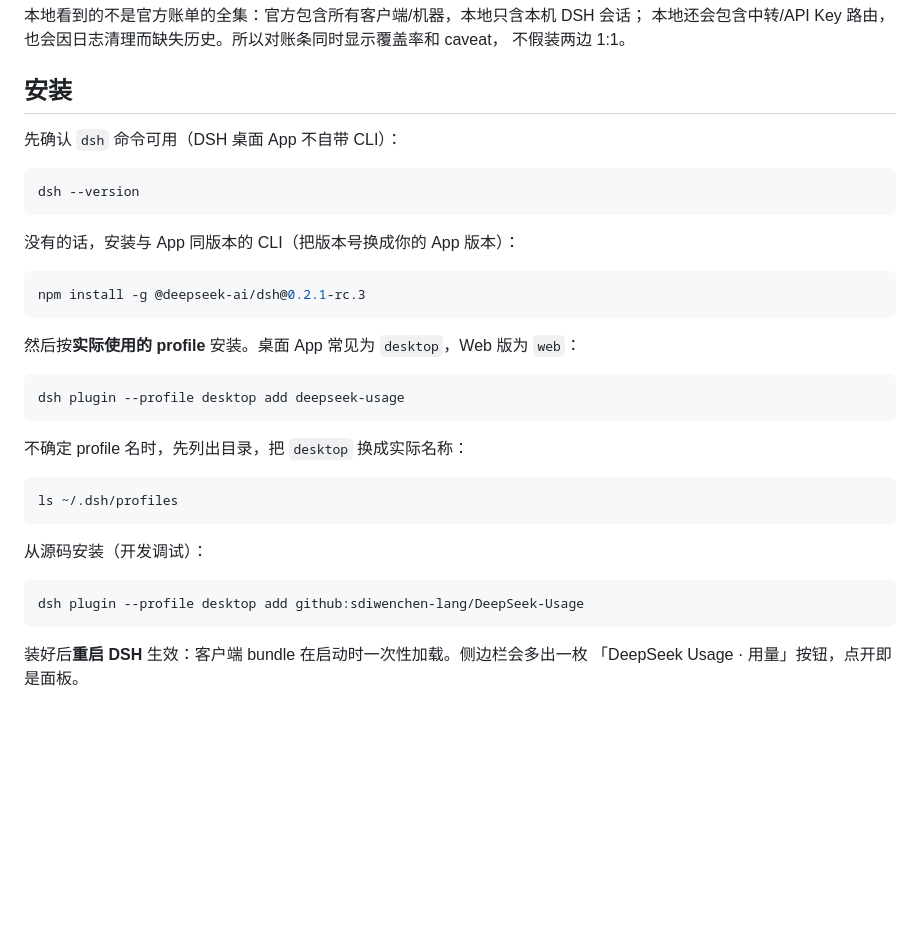
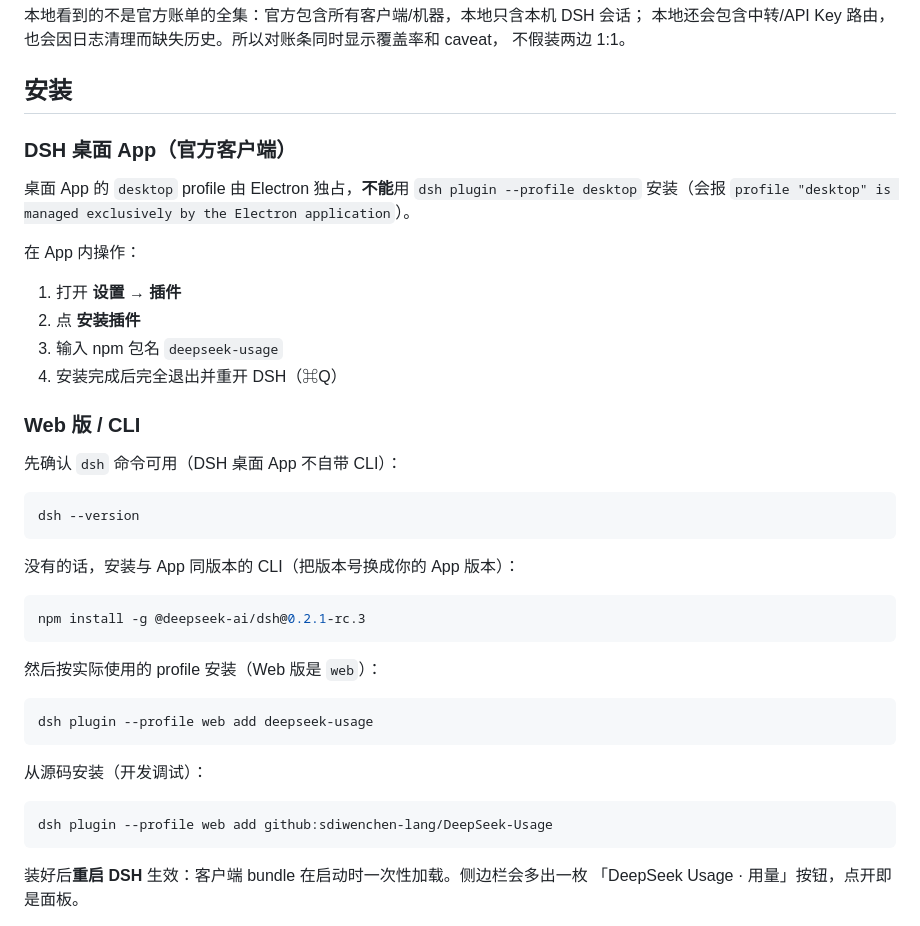
Before and after one commit to sdiwenchen-lang/DeepSeek-Usage, a Markdown page: README.md, the part around the change. GitHub-like rendering; blank space fills up the shorter version.

Commit message:
docs: 桌面端改用 App 内插件页安装

````diff
--- a/README.md
+++ b/README.md
@@ -78,6 +78,19 @@ handle.close()
 
 ## 安装
 
+### DSH 桌面 App（官方客户端）
+
+桌面 App 的 `desktop` profile 由 Electron 独占，**不能**用 `dsh plugin --profile desktop` 安装（会报 `profile "desktop" is managed exclusively by the Electron application`）。
+
+在 App 内操作：
+
+1. 打开 **设置 → 插件**
+2. 点 **安装插件**
+3. 输入 npm 包名 `deepseek-usage`
+4. 安装完成后完全退出并重开 DSH（⌘Q）
+
+### Web 版 / CLI
+
 先确认 `dsh` 命令可用（DSH 桌面 App 不自带 CLI）：
 
 ```bash
@@ -90,22 +103,16 @@ dsh --version
 npm install -g @deepseek-ai/dsh@0.2.1-rc.3
 ```
 
-然后按**实际使用的 profile** 安装。桌面 App 常见为 `desktop`，Web 版为 `web`：
+然后按实际使用的 profile 安装（Web 版是 `web`）：
 
 ```bash
-dsh plugin --profile desktop add deepseek-usage
-```
-
-不确定 profile 名时，先列出目录，把 `desktop` 换成实际名称：
-
-```bash
-ls ~/.dsh/profiles
+dsh plugin --profile web add deepseek-usage
 ```
 
 从源码安装（开发调试）：
 
 ```bash
-dsh plugin --profile desktop add github:sdiwenchen-lang/DeepSeek-Usage
+dsh plugin --profile web add github:sdiwenchen-lang/DeepSeek-Usage
 ```
 
 装好后**重启 DSH** 生效：客户端 bundle 在启动时一次性加载。侧边栏会多出一枚
````
